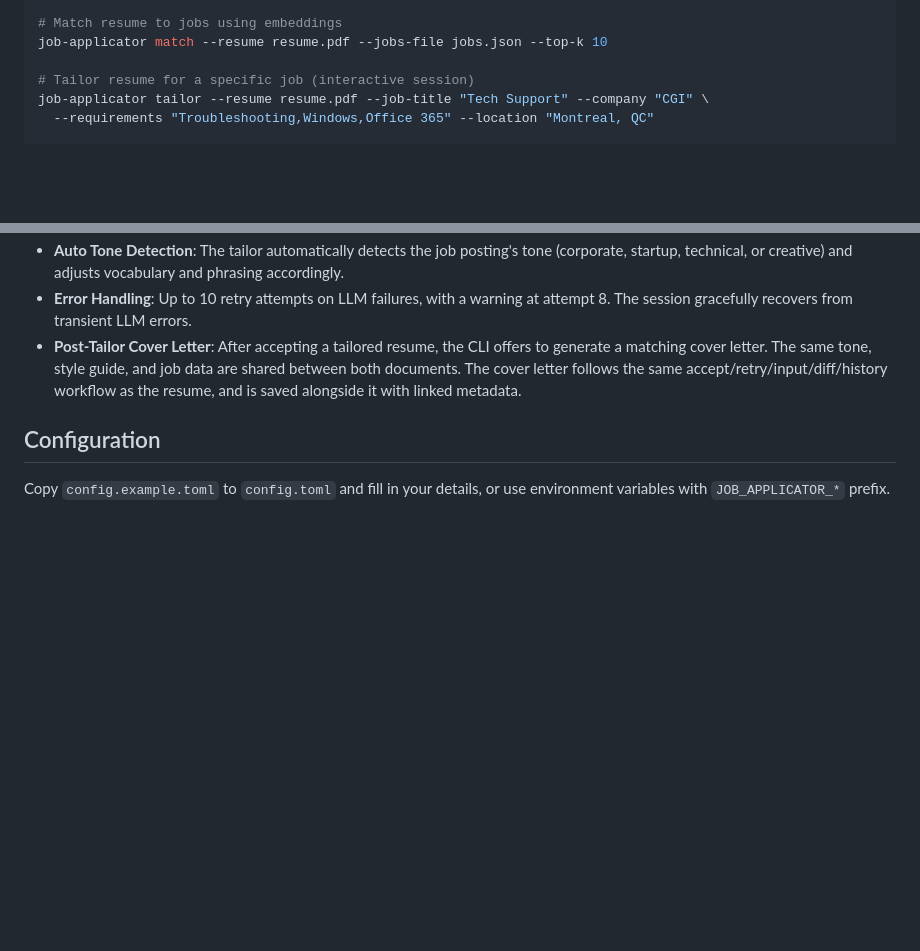
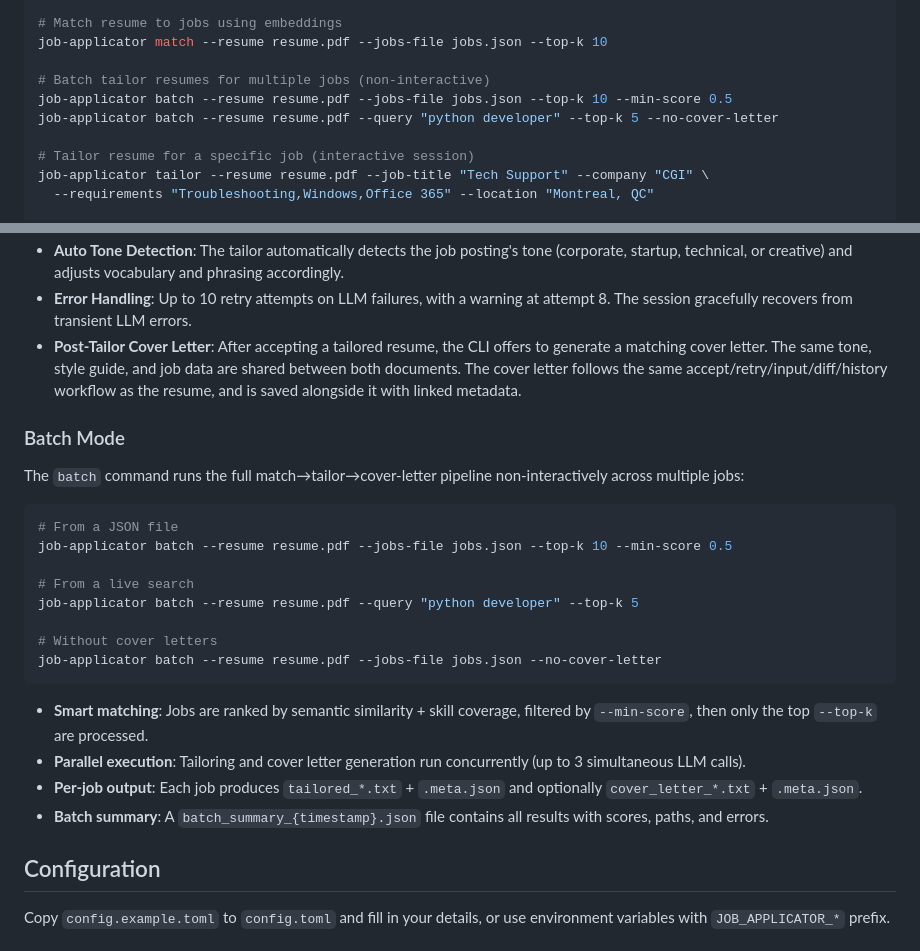
Before and after one commit to Zenetusken/job-applicator-python, a Markdown page: README.md, 2 parts joined by grey strips. Rendered like a GitHub page; blank space fills up the shorter version.

Commit message:
docs: sync AGENTS.md and README.md with batch mode + Tier 1+2 features

````diff
--- a/README.md
+++ b/README.md
@@ -59,6 +59,10 @@ job-applicator generate-cover-letter --job-title "Python Dev" --company "Acme"
 # Match resume to jobs using embeddings
 job-applicator match --resume resume.pdf --jobs-file jobs.json --top-k 10
 
+# Batch tailor resumes for multiple jobs (non-interactive)
+job-applicator batch --resume resume.pdf --jobs-file jobs.json --top-k 10 --min-score 0.5
+job-applicator batch --resume resume.pdf --query "python developer" --top-k 5 --no-cover-letter
+
 # Tailor resume for a specific job (interactive session)
 job-applicator tailor --resume resume.pdf --job-title "Tech Support" --company "CGI" \
   --requirements "Troubleshooting,Windows,Office 365" --location "Montreal, QC"
@@ -80,6 +84,26 @@ The `tailor` command runs an interactive session that lets you iteratively refin
 - **Auto Tone Detection**: The tailor automatically detects the job posting's tone (corporate, startup, technical, or creative) and adjusts vocabulary and phrasing accordingly.
 - **Error Handling**: Up to 10 retry attempts on LLM failures, with a warning at attempt 8. The session gracefully recovers from transient LLM errors.
 - **Post-Tailor Cover Letter**: After accepting a tailored resume, the CLI offers to generate a matching cover letter. The same tone, style guide, and job data are shared between both documents. The cover letter follows the same accept/retry/input/diff/history workflow as the resume, and is saved alongside it with linked metadata.
+
+### Batch Mode
+
+The `batch` command runs the full match→tailor→cover-letter pipeline non-interactively across multiple jobs:
+
+```bash
+# From a JSON file
+job-applicator batch --resume resume.pdf --jobs-file jobs.json --top-k 10 --min-score 0.5
+
+# From a live search
+job-applicator batch --resume resume.pdf --query "python developer" --top-k 5
+
+# Without cover letters
+job-applicator batch --resume resume.pdf --jobs-file jobs.json --no-cover-letter
+```
+
+- **Smart matching**: Jobs are ranked by semantic similarity + skill coverage, filtered by `--min-score`, then only the top `--top-k` are processed.
+- **Parallel execution**: Tailoring and cover letter generation run concurrently (up to 3 simultaneous LLM calls).
+- **Per-job output**: Each job produces `tailored_*.txt` + `.meta.json` and optionally `cover_letter_*.txt` + `.meta.json`.
+- **Batch summary**: A `batch_summary_{timestamp}.json` file contains all results with scores, paths, and errors.
 
 ## Configuration
 
````
Also changed, not shown: AGENTS.md (+8 -2 lines).
